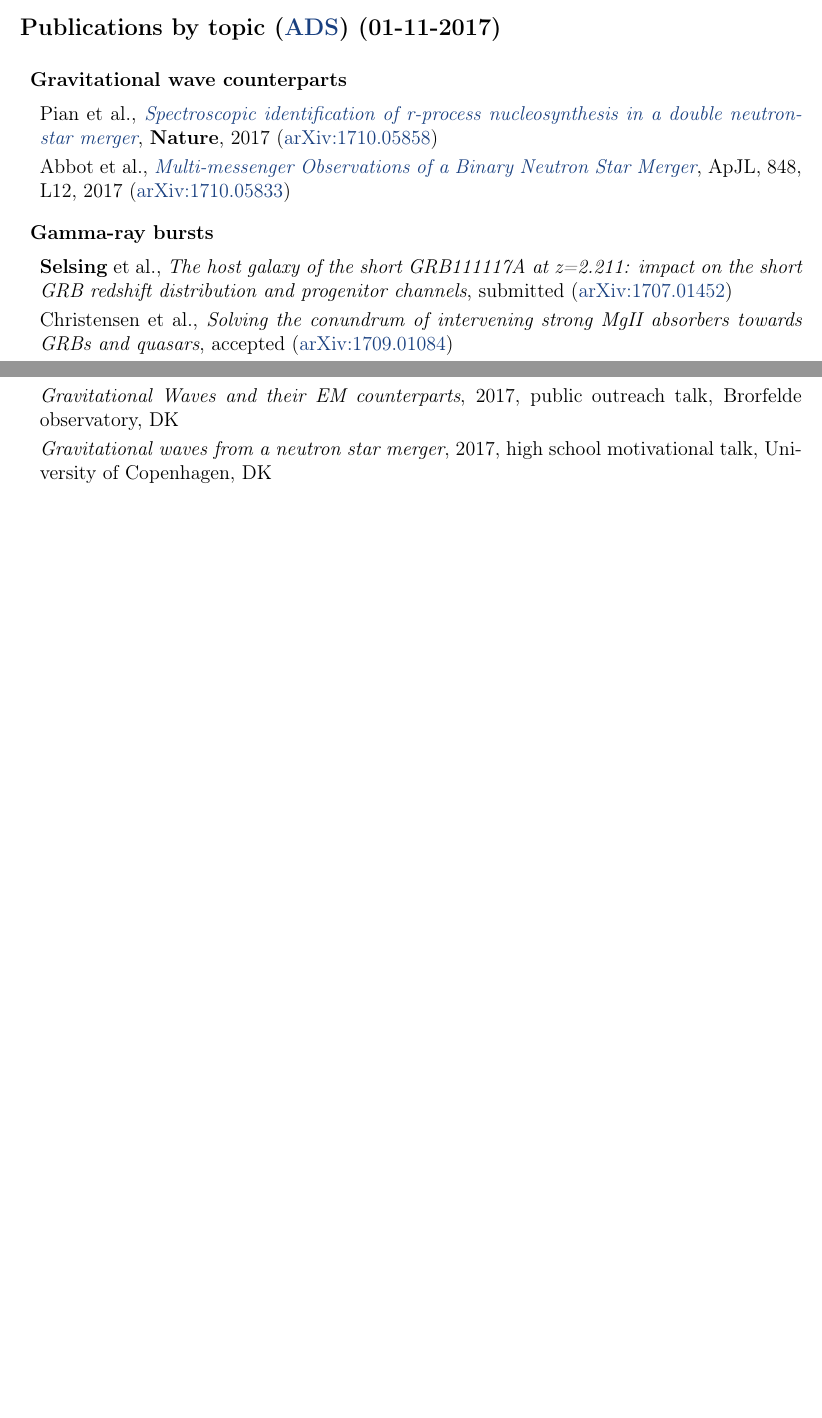
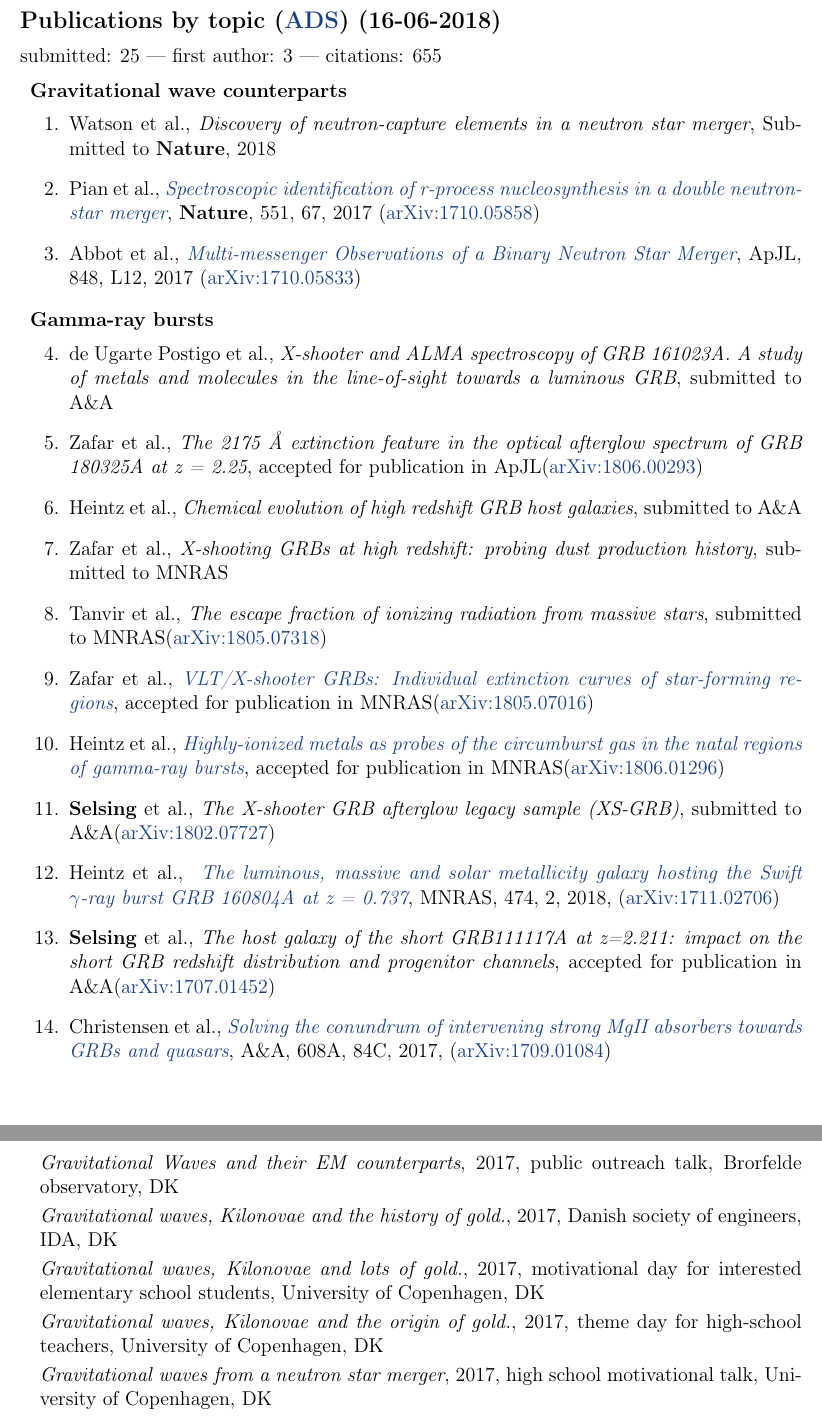
Before and after one commit to jselsing/CV, a LaTeX CV (cv.tex, which reads preamble.tex): two parts of pages 1 and 3 of 3 before the commit and two parts of pages 2 and 5 of 5 after it, joined at a grey line, cut so that both start at the same text, the shorter picture padded with empty space. Compiled offline with pdfLaTeX.

Commit message:
Latest version

```diff
--- a/cv.tex
+++ b/cv.tex
@@ -43,37 +45,85 @@
     \item Jens Martin prize, awarded for excellence in teaching (2015)
 	\end{itemize}
 
-\section*{Publications  by topic (\href{\adsurl}{ADS}) (01-11-2017)}
-%    refereed: 9 ---
-%    first author: 2 ---
-%    citations: ?? ---
-%    h-index: ??
+\newpage
+
+\section*{Publications  by topic (\href{\adsurl}{ADS}) (16-06-2018)}
+    submitted: 25 ---
+    first author: 3 ---
+    citations: 655
+
 
     \vspace{1em}
 
 	\subsection*{\textbf{Gravitational wave counterparts}}
-	\begin{itemize}
+	\begin{enumerate}
+
+\item Watson et al.,
+	{\it Discovery of neutron-capture elements in a neutron star merger},
+Submitted to \nature, 2018
 
 \item Pian et al.,
-\doi{10.1038/nature24298}{Spectroscopic identification of r-process nucleosynthesis in a double neutron-star merger},
-\nature, 2017 (\arxiv{1710.05858})
+	\doi{10.1038/nature24298}{Spectroscopic identification of r-process nucleosynthesis in a double neutron-star merger},
+	\nature, 551, 67, 2017 (\arxiv{1710.05858})
 
 \item Abbot et al.,
 	\doi{10.3847/2041-8213/aa91c9}{Multi-messenger Observations of a Binary Neutron Star Merger},
 	\apjl, 848, L12, 2017 (\arxiv{1710.05833})
 
-    \end{itemize}
+%    \end{enumerate}
+\suspend{enumerate}
+\subsection*{Gamma-ray bursts}
+\resume{enumerate}
 
-    \subsection*{Gamma-ray bursts}
-    \begin{itemize}
+
+\item de Ugarte Postigo et al.,
+{\it X-shooter and ALMA spectroscopy of GRB 161023A.
+	A study of metals and molecules in the line-of-sight towards a luminous GRB},
+submitted to \aanda
+
+\item Zafar et al.,
+{\it The 2175 \AA~extinction feature in the optical afterglow spectrum of GRB 180325A at z = 2.25},
+accepted for publication in \apjl (\arxiv{1806.00293})
+
+\item Heintz et al.,
+	{\it Chemical evolution of high redshift GRB host galaxies},
+	submitted to \aanda
+
+\item Zafar et al.,
+	{\it X-shooting GRBs at high redshift: probing dust production history},
+	submitted to \mnras
+
+\item Tanvir et al.,
+	{\it The escape fraction of ionizing radiation from massive stars},
+	submitted to \mnras (\arxiv{1805.07318})
+
+\item Zafar et al.,
+	\doi{ 10.1093/mnras/sty1380}{VLT/X-shooter GRBs: Individual extinction curves of star-forming regions},
+	accepted for publication in \mnras (\arxiv{1805.07016})
+
+
+\item Heintz et al.,
+	\doi{10.1093/mnras/sty1447}{Highly-ionized metals as probes of the circumburst gas in the natal regions of gamma-ray bursts},
+	accepted for publication in \mnras (\arxiv{1806.01296})
+
+
+\item \textbf{Selsing} et al.,
+	{\it The X-shooter GRB afterglow legacy sample (XS-GRB)},
+	submitted to \aanda (\arxiv{1802.07727})
+
+
+\item Heintz et al.,
+\doi{10.1093/mnras/stx2895}{
+	The luminous, massive and solar metallicity galaxy hosting the Swift $\gamma$-ray burst GRB 160804A at z = 0.737},
+	\mnras, 474, 2, 2018, (\arxiv{1711.02706})
 
 \item \textbf{Selsing} et al.,
 	{\it The host galaxy of the short GRB111117A at z=2.211: impact on the short GRB redshift distribution and progenitor channels},
-	submitted (\arxiv{1707.01452})
+	accepted for publication in \aanda (\arxiv{1707.01452})
 
 \item Christensen et al.,
-	{\it Solving the conundrum of intervening strong MgII absorbers towards GRBs and quasars},
-	accepted (\arxiv{1709.01084})
+	\doi{10.1051/0004-6361/201731382}{Solving the conundrum of intervening strong MgII absorbers towards GRBs and quasars},
+	\aanda, 608A, 84C, 2017, (\arxiv{1709.01084})
 
 \item Heintz et al.,
     \doi{10.1051/0004-6361/201730702}{
@@ -185,4 +246,7 @@ submitted (\arxiv{1707.02434})
     \item \emph{Gravitational Waves and their EM counterparts}, 2017, public outreach talk, Brorfelde observatory, DK
+    \item \emph{Gravitational waves, Kilonovae and the history of gold.}, 2017, Danish society of engineers, IDA, DK
+    \item \emph{Gravitational waves, Kilonovae and lots of gold.}, 2017, motivational day for interested elementary school students, University of Copenhagen, DK
+    \item \emph{Gravitational waves, Kilonovae and the origin of gold.}, 2017, theme day for high-school teachers, University of Copenhagen, DK
     \item \emph{Gravitational waves from a neutron star merger}, 2017, high school motivational talk, University of Copenhagen, DK
     \item \emph{GW170817/GRB170817A}, 2017, Appeared on danish national television and in most major newspapers, cited in 52 individual articles on the observations of GW170817/GRB170817A, DK
     \item \emph{GRBs and Supernovae}, 2016, public outreach talk, NOVA astronomical society, Helsingor, DK
--- a/preamble.tex
+++ b/preamble.tex
@@ -2,7 +2,7 @@
 \usepackage{geometry}
 \usepackage[T1]{fontenc}
 \usepackage{natbib}
-
+\usepackage{mdwlist}
 % name here
 \def\name{\textbf{Jonatan Selsing}}
 
@@ -83,3 +83,4 @@
 \newcommand{\mnras}{MNRAS}
 \newcommand{\mnrasl}{MNRAS Letters}
 \newcommand{\nature}{\textbf{Nature}}
+\newcommand{\natureast}{\textbf{Nature Astronomy}}
```
Also changed, not shown: cv.tex (45 more changed lines), 3 other files.
